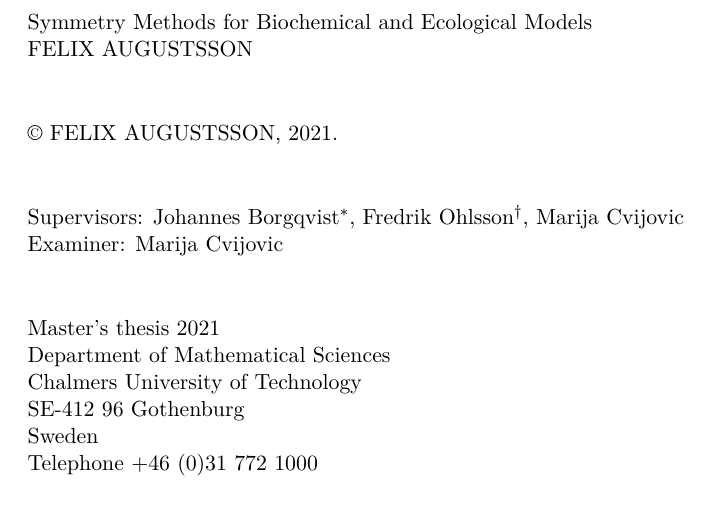
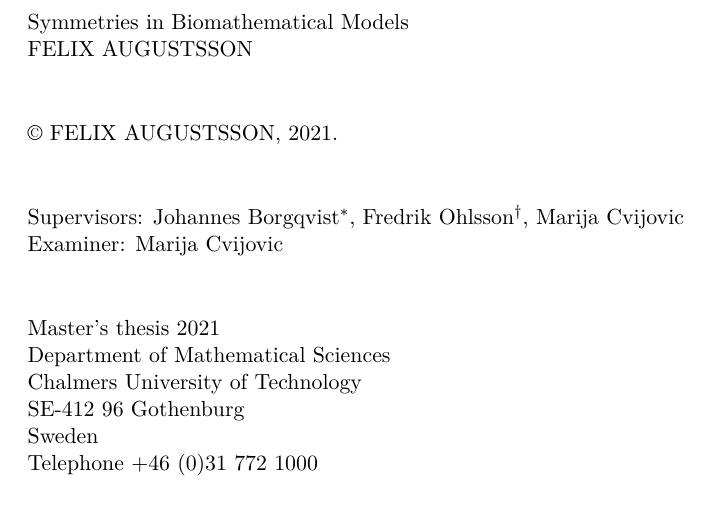
Before and after one commit to Fexilus/MVEX60-Thesis, a LaTeX thesis (thesis.tex): part of page 4 of 14, cut at the place of the change. Compiled offline with pdfLaTeX.

Commit message:
Changed thesis name

```diff
--- a/thesis.tex
+++ b/thesis.tex
@@ -7,7 +7,7 @@
 \addbibresource{bibliography.bib}
 
 % Define title specific author fields
-\title{Symmetry Methods for Biochemical and Ecological Models}
+\title{Symmetries in Biomathematical Models}
 \author{Felix Augustsson}
 \examiner{Marija Cvijovic}
 \supervisor{%
```
